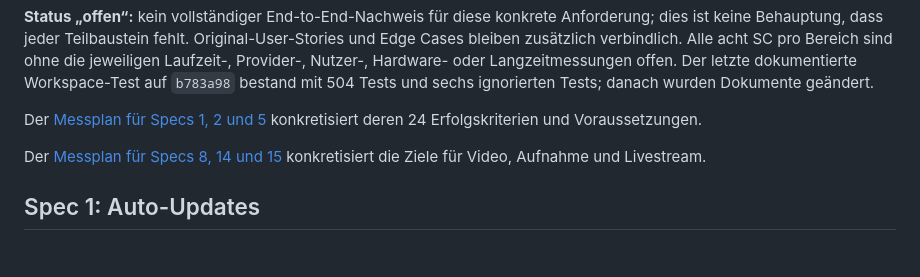
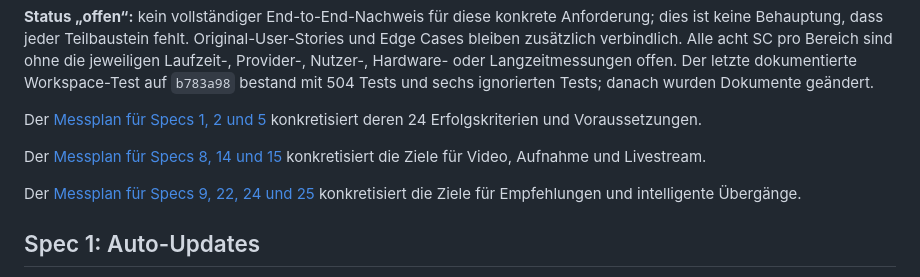
Before and after one commit to yovannyr/DRDJPro-Rust, a Markdown page: docs/specs/G01_EXTERNAL_FEATURES_AUDIT.md, the part around the change. Drawn GitHub-style; blank space fills up the shorter version.

Commit message:
Plan intelligent mixing acceptance measurements

```diff
--- a/docs/specs/G01_EXTERNAL_FEATURES_AUDIT.md
+++ b/docs/specs/G01_EXTERNAL_FEATURES_AUDIT.md
@@ -7,6 +7,8 @@ Quellstand `cd2261e`, statischer Abgleich am 08.11.2026. Grundlage sind die 25 O
 Der [Messplan für Specs 1, 2 und 5](G01_SPEC01_02_05_MEASUREMENT_PLAN.md) konkretisiert deren 24 Erfolgskriterien und Voraussetzungen.
 
 Der [Messplan für Specs 8, 14 und 15](G01_SPEC08_14_15_MEASUREMENT_PLAN.md) konkretisiert die Ziele für Video, Aufnahme und Livestream.
+
+Der [Messplan für Specs 9, 22, 24 und 25](G01_SPEC09_22_24_25_MEASUREMENT_PLAN.md) konkretisiert die Ziele für Empfehlungen und intelligente Übergänge.
 
 
 ## Spec 1: Auto-Updates
```
Also changed, not shown: docs/specs/G01_ADVANCED_FEATURES_AUDIT.md (+2 -0 lines), docs/specs/G01_SPEC09_22_24_25_MEASUREMENT_PLAN.md (added, +59 -0 lines).
